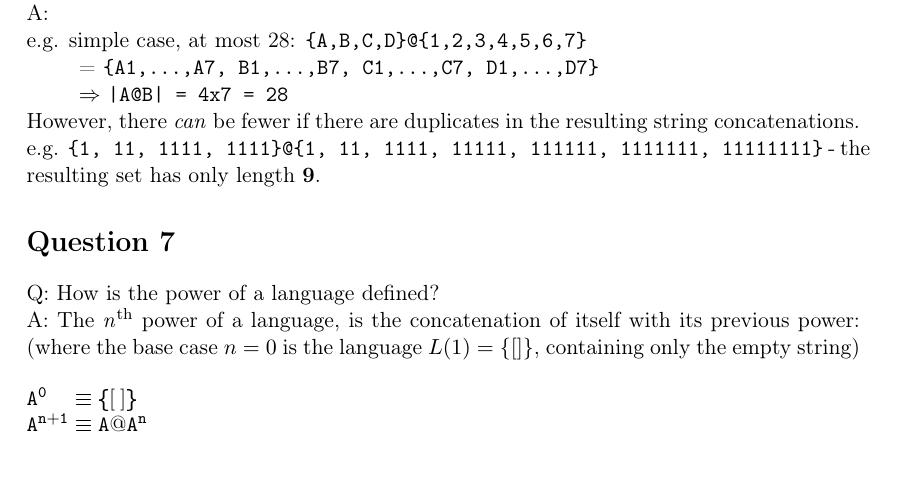
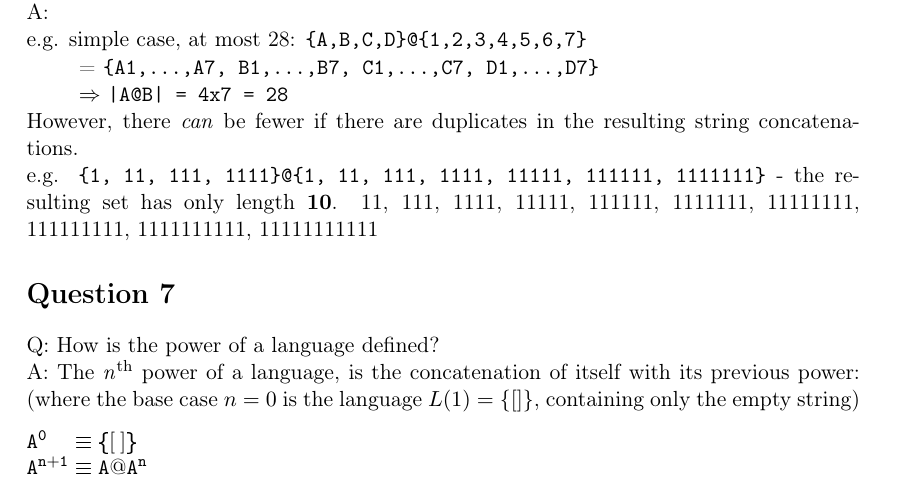
Before and after one commit to finwarman/kcl-y3, a LaTeX problem sheet (year3/term1/cfl/homework/01/01_answers/01_answers.tex): part of page 3 of 6, cut so that both start at the same text. Compiled offline with pdfLaTeX.

Commit message:
CFL Homework 1

```diff
--- a/year3/term1/cfl/homework/01/01_answers/01_answers.tex
+++ b/year3/term1/cfl/homework/01/01_answers/01_answers.tex
@@ -178,7 +178,8 @@
 \verb|    | $\Rightarrow$ \verb.|A@B| = 4x7 = 28.
 \\
 However, there \textit{can} be fewer if there are duplicates in the resulting string concatenations. \\
-e.g. \verb~{1, 11, 1111, 1111}@{1, 11, 1111, 11111, 111111, 1111111, 11111111}~ - the resulting set has only length \textbf{9}.
+e.g. \verb~{1, 11, 111, 1111}@{1, 11, 111, 1111, 11111, 111111, 1111111}~ - the resulting set has only length \textbf{10}.
+{11, 111, 1111, 11111, 111111, 1111111, 11111111, 111111111, 1111111111, 11111111111}
 
 \addcontentsline{toc}{section}{Question 7}
 \section*{Question 7}
```
Also changed, not shown: year3/term1/cfl/homework/01/01_answers/01_answers.pdf (added).
